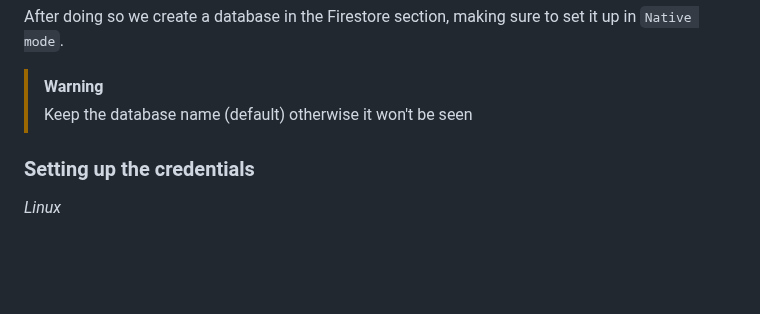
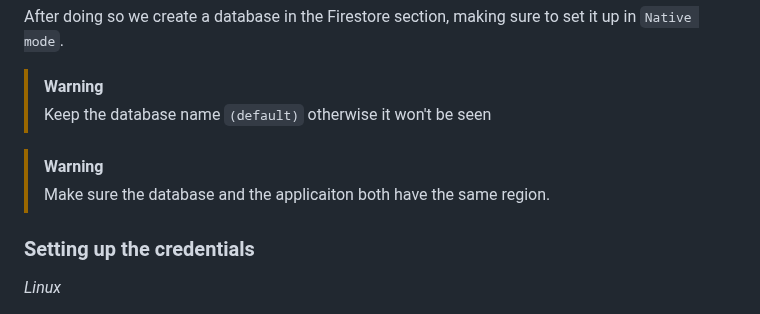
Before and after one commit to NakajimaAkemi/SacStuff, a Markdown page: firestore_app/README.md, the part around the change. GitHub-like rendering; blank space fills up the shorter version.

```diff
--- a/firestore_app/README.md
+++ b/firestore_app/README.md
@@ -18,7 +18,10 @@ gcloud app create --project=%PROJECT_ID%
 
 After doing so we create a database in the Firestore section, making sure to set it up in `Native mode`.
 > [!WARNING]
-> Keep the database name (default) otherwise it won't be seen
+> Keep the database name `(default)` otherwise it won't be seen
+
+> [!WARNING]
+> Make sure the database and the applicaiton both have the same region.
 
 ### Setting up the credentials
 *Linux*
```
